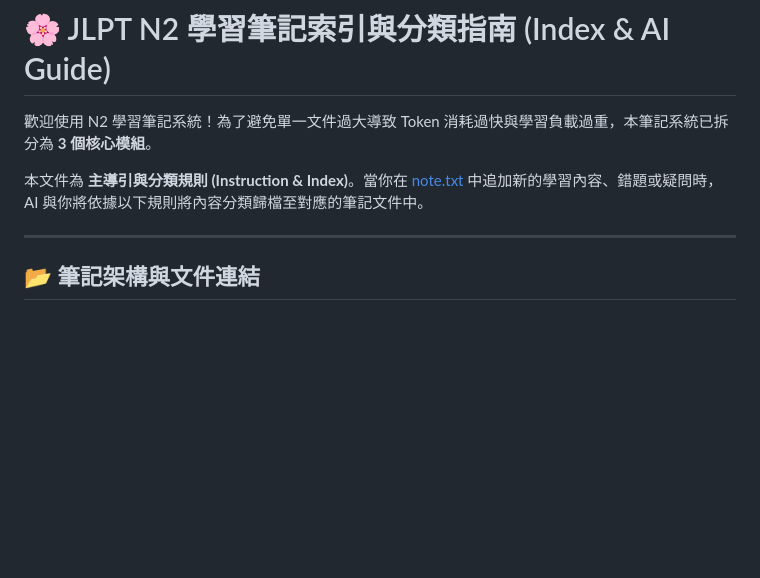
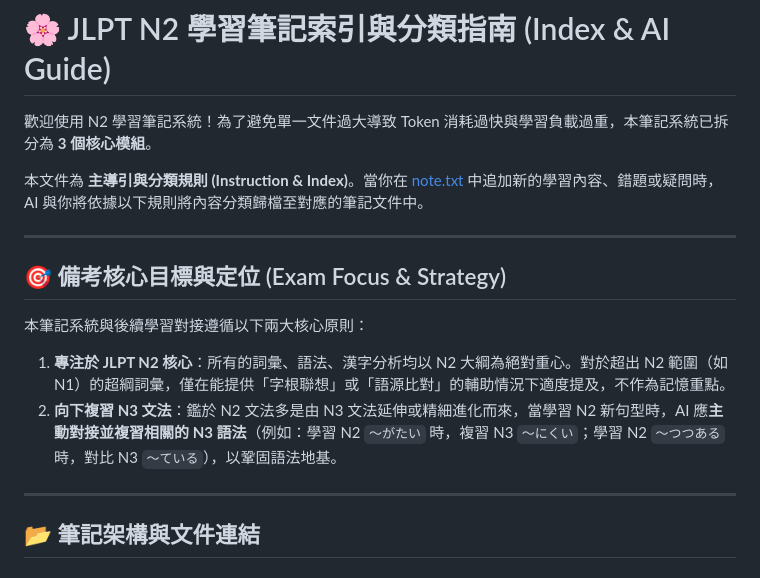
Before and after one commit to sang959699/StudyJapanese, a Markdown page: README.md, the part around the change. GitHub-like rendering; blank space fills up the shorter version.

Commit message:
docs: adjust core study focus to prioritize N2 and integrate N3 grammar review

```diff
--- a/README.md
+++ b/README.md
@@ -3,6 +3,14 @@
 歡迎使用 N2 學習筆記系統！為了避免單一文件過大導致 Token 消耗過快與學習負載過重，本筆記系統已拆分為 **3 個核心模組**。
 
 本文件為 **主導引與分類規則 (Instruction & Index)**。當你在 [note.txt](file:///D:/StudyJapanese/note.txt) 中追加新的學習內容、錯題或疑問時，AI 與你將依據以下規則將內容分類歸檔至對應的筆記文件中。
+
+---
+
+## 🎯 備考核心目標與定位 (Exam Focus & Strategy)
+
+本筆記系統與後續學習對接遵循以下兩大核心原則：
+1.  **專注於 JLPT N2 核心**：所有的詞彙、語法、漢字分析均以 N2 大綱為絕對重心。對於超出 N2 範圍（如 N1）的超綱詞彙，僅在能提供「字根聯想」或「語源比對」的輔助情況下適度提及，不作為記憶重點。
+2.  **向下複習 N3 文法**：鑑於 N2 文法多是由 N3 文法延伸或精細進化而來，當學習 N2 新句型時，AI 應**主動對接並複習相關的 N3 語法**（例如：學習 N2 `～がたい` 時，複習 N3 `～にくい`；學習 N2 `～つつある` 時，對比 N3 `～ている`），以鞏固語法地基。
 
 ---
 
```
Also changed, not shown: 1_N2_Study_Strategy_and_Grammar.md (+2 -1 lines).
